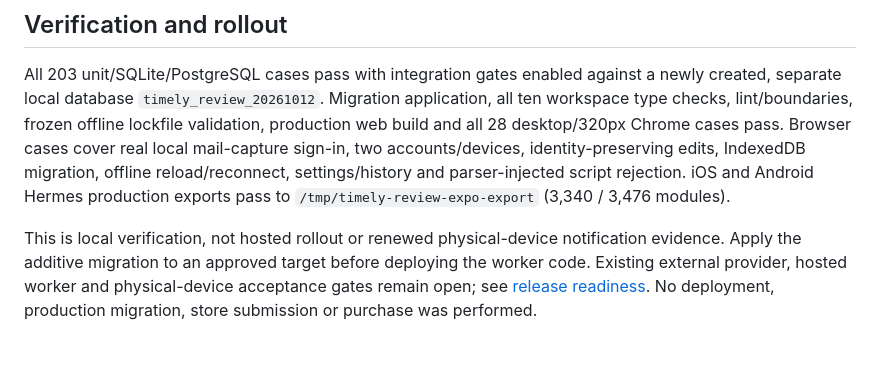
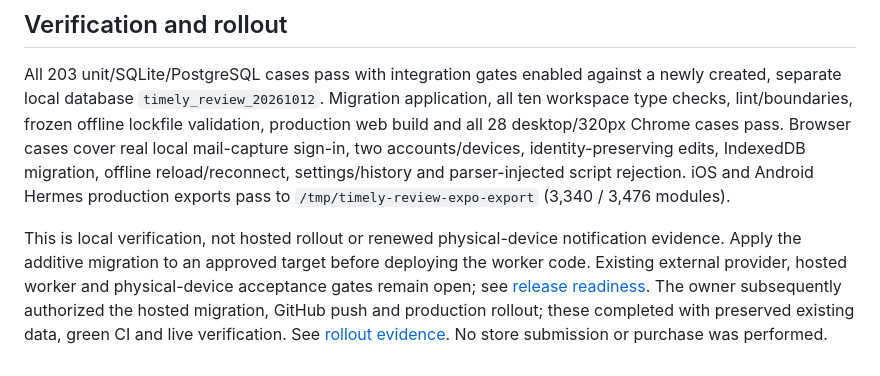
Before and after one commit to Alexeiguch/timely, a Markdown page: docs/decisions/017-review-reliability.md, the part around the change. Drawn GitHub-style.

```diff
--- a/docs/decisions/017-review-reliability.md
+++ b/docs/decisions/017-review-reliability.md
@@ -24,4 +24,4 @@ Task cards, grouped series, month grid, settings, review and history filters are
 
 All 203 unit/SQLite/PostgreSQL cases pass with integration gates enabled against a newly created, separate local database `timely_review_20261012`. Migration application, all ten workspace type checks, lint/boundaries, frozen offline lockfile validation, production web build and all 28 desktop/320px Chrome cases pass. Browser cases cover real local mail-capture sign-in, two accounts/devices, identity-preserving edits, IndexedDB migration, offline reload/reconnect, settings/history and parser-injected script rejection. iOS and Android Hermes production exports pass to `/tmp/timely-review-expo-export` (3,340 / 3,476 modules).
 
-This is local verification, not hosted rollout or renewed physical-device notification evidence. Apply the additive migration to an approved target before deploying the worker code. Existing external provider, hosted worker and physical-device acceptance gates remain open; see [release readiness](../release-readiness.md). No deployment, production migration, store submission or purchase was performed.
+This is local verification, not hosted rollout or renewed physical-device notification evidence. Apply the additive migration to an approved target before deploying the worker code. Existing external provider, hosted worker and physical-device acceptance gates remain open; see [release readiness](../release-readiness.md). The owner subsequently authorized the hosted migration, GitHub push and production rollout; these completed with preserved existing data, green CI and live verification. See [rollout evidence](../progress.md#authorized-review-rollout--2026-10-12). No store submission or purchase was performed.
```
Also changed, not shown: docs/deployment.md (+2 -0 lines), docs/progress.md (+7 -0 lines).
